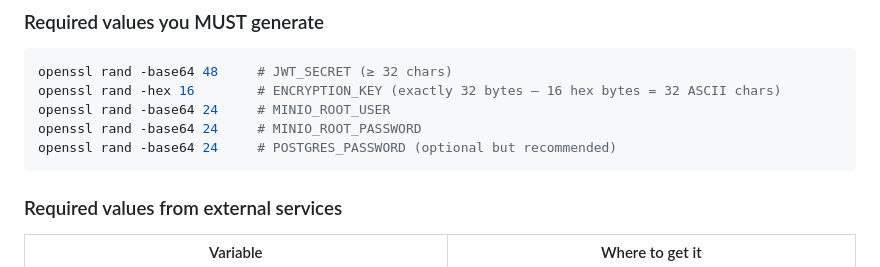
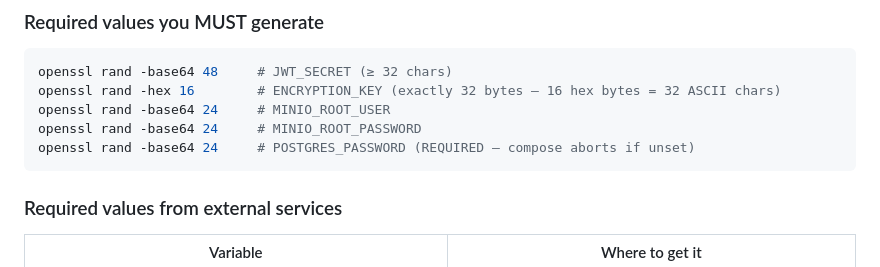
Before and after one commit to f1xgun/onevoice, a Markdown page: docs/deployment.md, the part around the change. Drawn GitHub-style.

Commit message:
docs: mark POSTGRES_PASSWORD as required in the deployment guide
The base compose now aborts when POSTGRES_PASSWORD is unset, so the
secret-generation step must not call it optional.

````diff
--- a/docs/deployment.md
+++ b/docs/deployment.md
@@ -97,7 +97,7 @@ openssl rand -base64 48     # JWT_SECRET (≥ 32 chars)
 openssl rand -hex 16        # ENCRYPTION_KEY (exactly 32 bytes — 16 hex bytes = 32 ASCII chars)
 openssl rand -base64 24     # MINIO_ROOT_USER
 openssl rand -base64 24     # MINIO_ROOT_PASSWORD
-openssl rand -base64 24     # POSTGRES_PASSWORD (optional but recommended)
+openssl rand -base64 24     # POSTGRES_PASSWORD (REQUIRED — compose aborts if unset)
 ```
 
 ### Required values from external services
````
